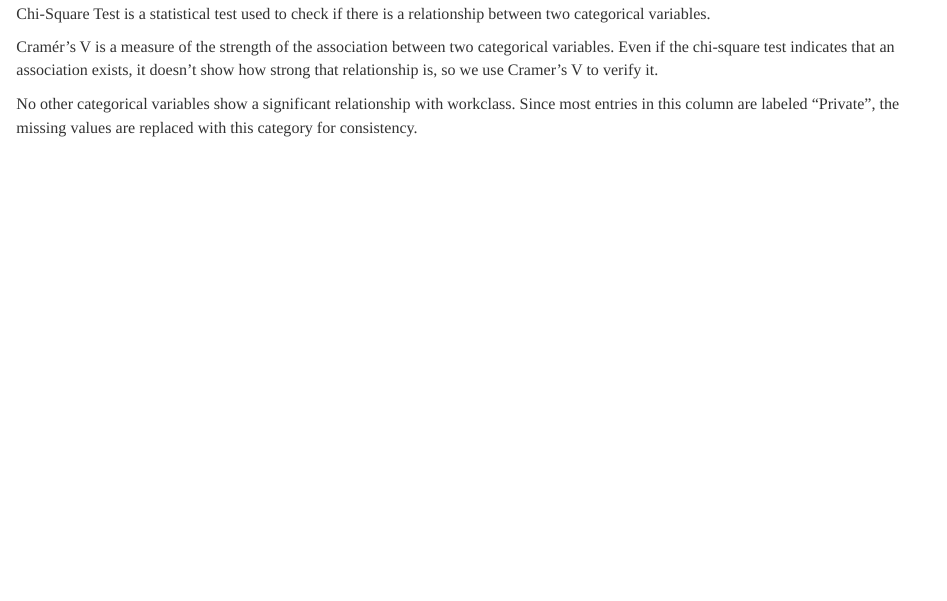
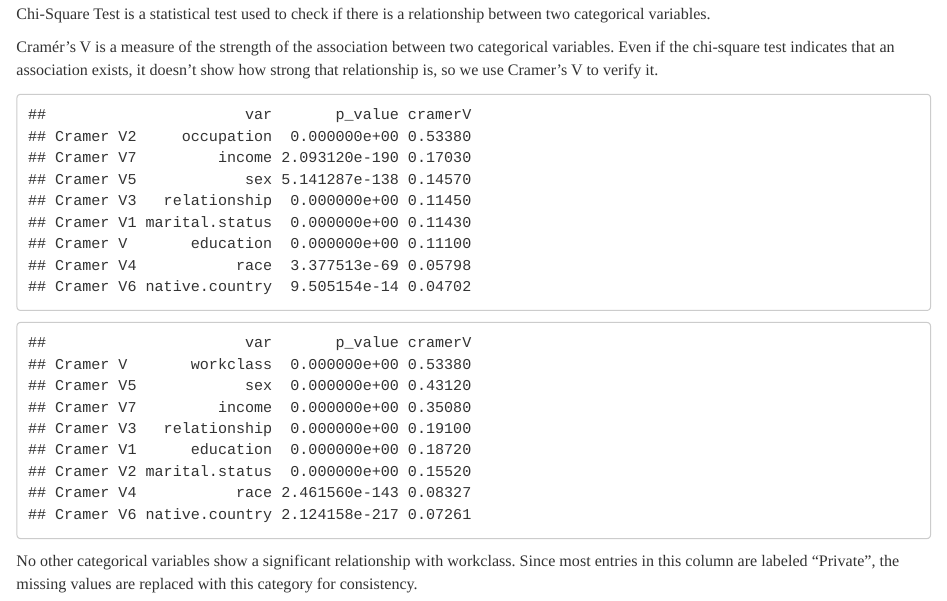
Before and after one commit to DiogoWolfie/Project_Data_analysis_R, an R Markdown document (markdown.Rmd): the page in a window 1100 px wide, from 2070 px down. The pictures show the output file markdown.html that the author committed with the source, opened offline.

Commit message:
improving the document 5

````diff
--- a/markdown.Rmd
+++ b/markdown.Rmd
@@ -154,7 +154,7 @@ Chi-Square Test is a statistical test used to check if there is a relationship b
 
 Cramér’s V is a measure of the strength of the association between two categorical variables. Even if the chi-square test indicates that an association exists, it doesn't show how strong that relationship is, so we use Cramer's V to verify it.
 
-```{r, include=FALSE}
+```{r, echo=FALSE, warning=FALSE}
 #install.packages("rcompanion")
 library(rcompanion)
 
````
Also changed, not shown: markdown.html.
